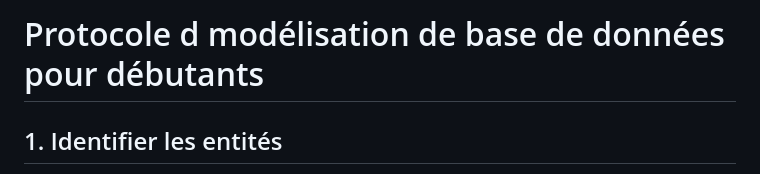
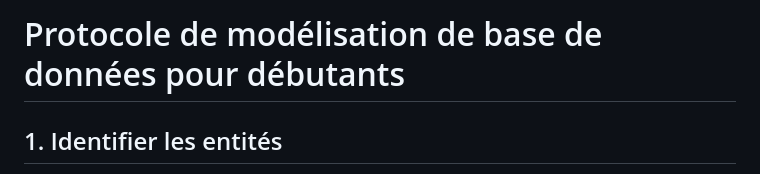
Before and after one commit to EFP-DEV/1-CE-X75, a Markdown page: LDB/session_2.md, the part around the change. Rendered like a GitHub page.

```diff
--- a/LDB/session_2.md
+++ b/LDB/session_2.md
@@ -1,4 +1,4 @@
-# Protocole d modélisation de base de données pour débutants
+# Protocole de modélisation de base de données pour débutants
 
 ## 1. Identifier les entités
 Les entités sont les objets fondamentaux de votre base de données. Chaque entité représente un concept ou un objet du monde réel qui peut être identifié, classifié et décrit. Une entité deviendra généralement une table dans votre base de données. [would you like to know more?](entity_identification.md)
```
